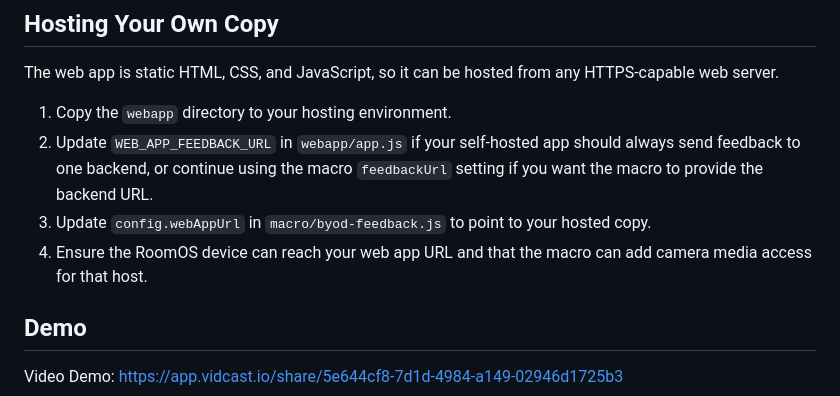
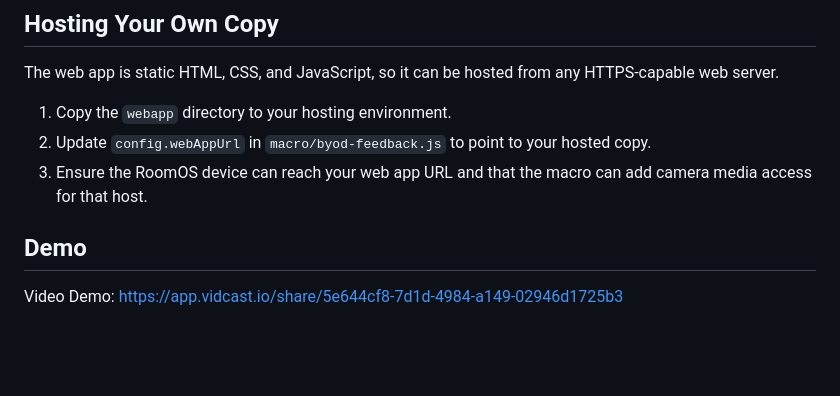
Before and after one commit to wxsd-sales/byod-feedback-webapp, a Markdown page: README.md, the part around the change. GitHub-like rendering; blank space fills up the shorter version.

Commit message:
docs: corrected self hosting setup step

```diff
--- a/README.md
+++ b/README.md
@@ -148,9 +148,8 @@ const config = {
 The web app is static HTML, CSS, and JavaScript, so it can be hosted from any HTTPS-capable web server.
 
 1. Copy the `webapp` directory to your hosting environment.
-2. Update `WEB_APP_FEEDBACK_URL` in `webapp/app.js` if your self-hosted app should always send feedback to one backend, or continue using the macro `feedbackUrl` setting if you want the macro to provide the backend URL.
-3. Update `config.webAppUrl` in `macro/byod-feedback.js` to point to your hosted copy.
-4. Ensure the RoomOS device can reach your web app URL and that the macro can add camera media access for that host.
+2. Update `config.webAppUrl` in `macro/byod-feedback.js` to point to your hosted copy.
+3. Ensure the RoomOS device can reach your web app URL and that the macro can add camera media access for that host.
 
 ## Demo
 
```
